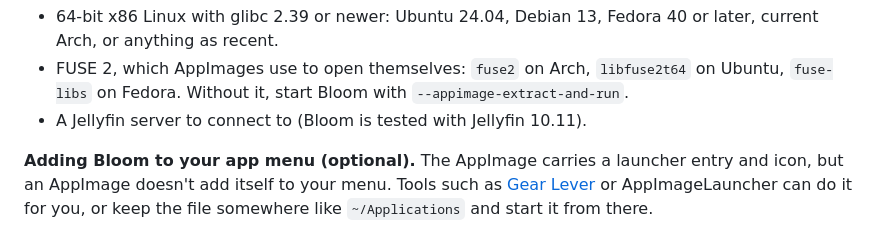
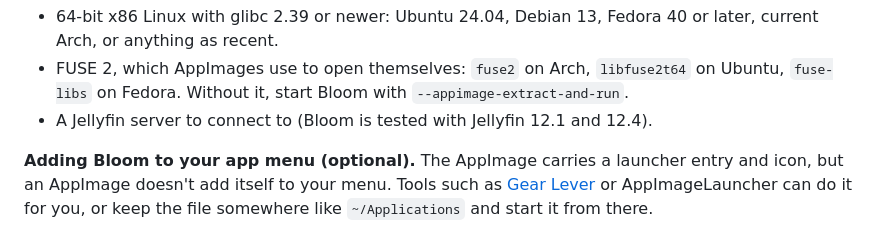
Before and after one commit to bakuretsu4/bloom-jellyfin, a Markdown page: docs/getting-started.md, the part around the change. Rendered like a GitHub page.

```diff
--- a/docs/getting-started.md
+++ b/docs/getting-started.md
@@ -22,7 +22,7 @@ install.
   Arch, or anything as recent.
 - FUSE 2, which AppImages use to open themselves: `fuse2` on Arch, `libfuse2t64` on Ubuntu,
   `fuse-libs` on Fedora. Without it, start Bloom with `--appimage-extract-and-run`.
-- A Jellyfin server to connect to (Bloom is tested with Jellyfin 10.11).
+- A Jellyfin server to connect to (Bloom is tested with Jellyfin 12.1 and 12.4).
 
 **Adding Bloom to your app menu (optional).** The AppImage carries a launcher entry and icon, but an AppImage doesn't add itself to your menu. Tools
 such as [Gear Lever](https://flathub.org/apps/it.mijorus.gearlever) or AppImageLauncher can do it
```
Also changed, not shown: README.md (+21 -11 lines).
